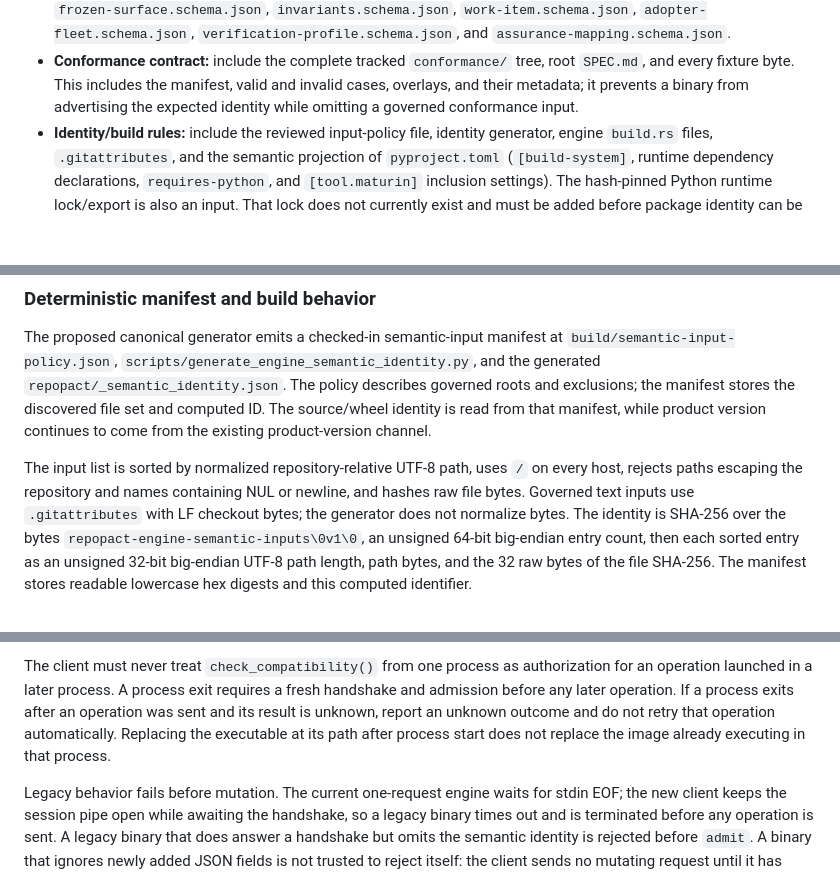
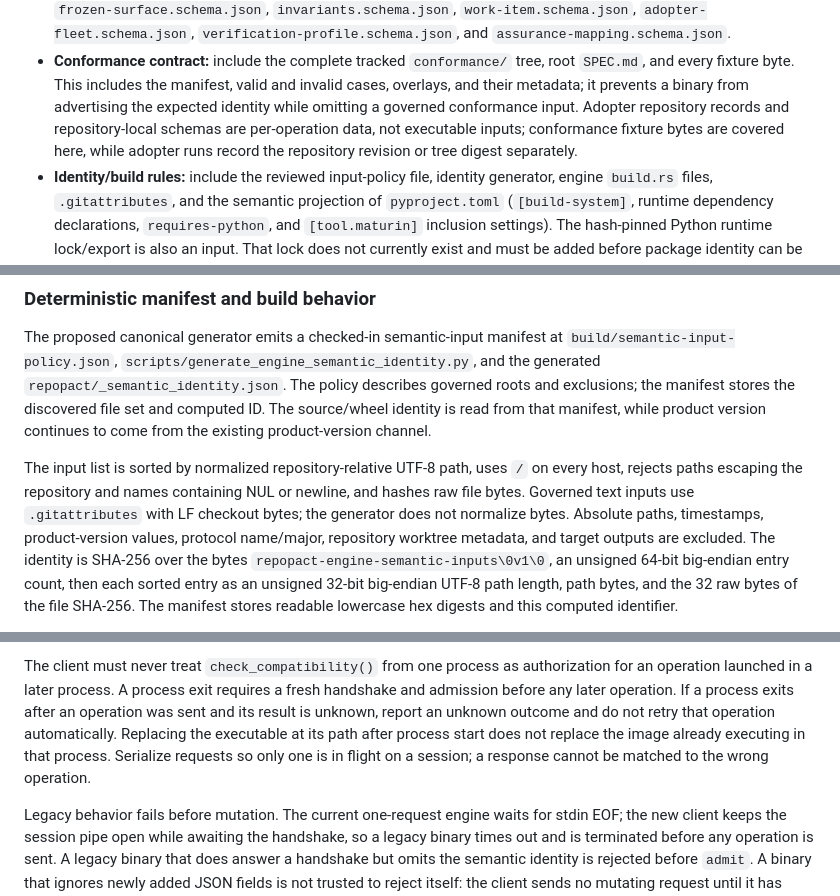
Before and after one commit to ForgeWireLabs/repopact-core, a Markdown page: decisions/0077-engine-semantic-compatibility-identity.md, 3 parts joined by grey strips. Drawn GitHub-style; blank space fills up the shorter version.

Commit message:
docs: bound semantic identity inputs

```diff
--- a/decisions/0077-engine-semantic-compatibility-identity.md
+++ b/decisions/0077-engine-semantic-compatibility-identity.md
@@ -81,7 +81,10 @@ a hand-maintained per-file list as the source of truth.
   root `SPEC.md`, and every fixture byte. This includes the manifest, valid and
   invalid cases, overlays, and their metadata; it prevents a binary from
   advertising the expected identity while omitting a governed conformance
-  input.
+  input. Adopter repository records and repository-local schemas are
+  per-operation data, not executable inputs; conformance fixture bytes are
+  covered here, while adopter runs record the repository revision or tree
+  digest separately.
 - **Identity/build rules:** include the reviewed input-policy file, identity
   generator, engine `build.rs` files, `.gitattributes`, and the semantic
   projection of `pyproject.toml` (`[build-system]`, runtime dependency
@@ -112,11 +115,12 @@ The source/wheel identity is read from that manifest, while product version
 continues to come from the existing product-version channel.
 
 The input list is sorted by normalized repository-relative UTF-8 path, uses
-`/` on
-every host, rejects paths escaping the repository and names containing NUL or
-newline, and hashes raw file bytes. Governed text inputs use `.gitattributes`
-with LF checkout bytes; the generator does not normalize bytes. The identity
-is SHA-256 over the bytes `repopact-engine-semantic-inputs\0v1\0`, an unsigned
+`/` on every host, rejects paths escaping the repository and names containing
+NUL or newline, and hashes raw file bytes. Governed text inputs use
+`.gitattributes` with LF checkout bytes; the generator does not normalize
+bytes. Absolute paths, timestamps, product-version values, protocol name/major,
+repository worktree metadata, and target outputs are excluded. The identity is
+SHA-256 over the bytes `repopact-engine-semantic-inputs\0v1\0`, an unsigned
 64-bit big-endian entry count, then each sorted entry as an unsigned 32-bit
 big-endian UTF-8 path length, path bytes, and the 32 raw bytes of the file
 SHA-256. The manifest stores readable lowercase hex digests and this computed
@@ -173,7 +177,8 @@ requires a fresh handshake and admission before any later operation. If a
 process exits after an operation was sent and its result is unknown, report an
 unknown outcome and do not retry that operation automatically. Replacing the
 executable at its path after process start does not replace the image already
-executing in that process.
+executing in that process. Serialize requests so only one is in flight on a
+session; a response cannot be matched to the wrong operation.
 
 Legacy behavior fails before mutation. The current one-request engine waits
 for stdin EOF; the new client keeps the session pipe open while awaiting the
```
